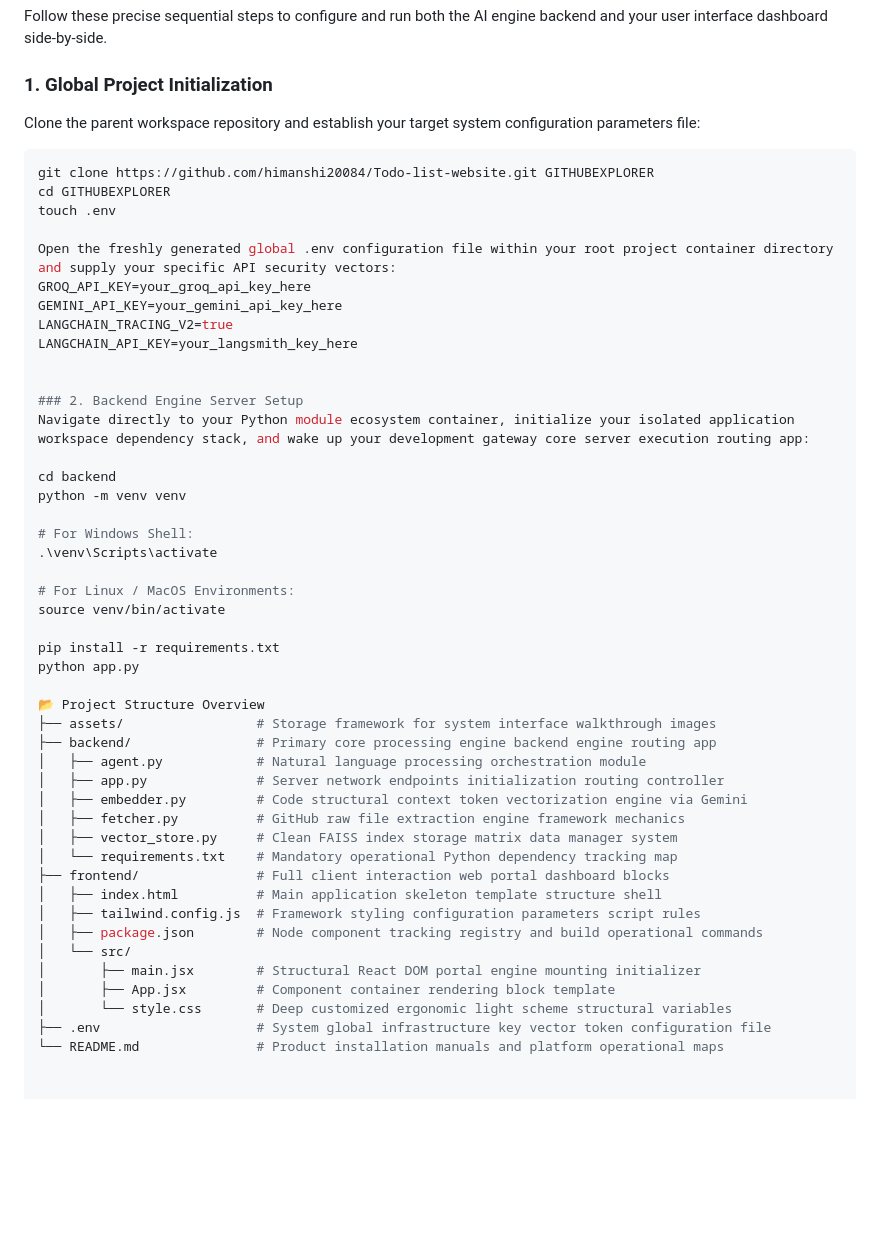
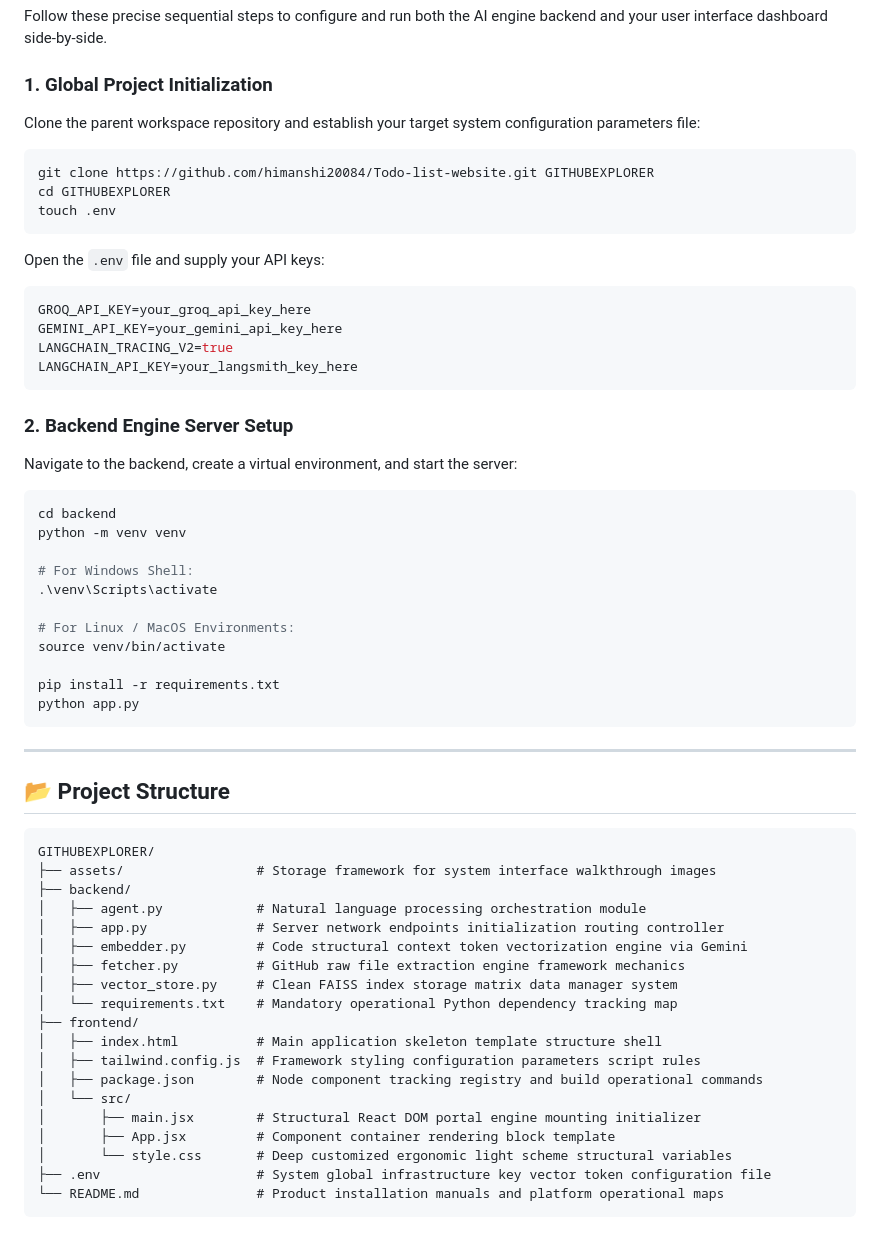
Before and after one commit to himanshi20004/Github-Explorer, a Markdown page: README.md, the part around one of its changes. Drawn GitHub-style; blank space fills up the shorter version.

````diff
--- a/README.md
+++ b/README.md
@@ -69,22 +69,29 @@ Once indexed, the assistant gives a high-level review of what the repository doe
 Follow these precise sequential steps to configure and run both the AI engine backend and your user interface dashboard side-by-side.
 
 ### 1. Global Project Initialization
+
 Clone the parent workspace repository and establish your target system configuration parameters file:
+
 ```bash
 git clone https://github.com/himanshi20084/Todo-list-website.git GITHUBEXPLORER
 cd GITHUBEXPLORER
 touch .env
+```
 
-Open the freshly generated global .env configuration file within your root project container directory and supply your specific API security vectors:
+Open the `.env` file and supply your API keys:
+
+```env
 GROQ_API_KEY=your_groq_api_key_here
 GEMINI_API_KEY=your_gemini_api_key_here
 LANGCHAIN_TRACING_V2=true
 LANGCHAIN_API_KEY=your_langsmith_key_here
-
+```
 
 ### 2. Backend Engine Server Setup
-Navigate directly to your Python module ecosystem container, initialize your isolated application workspace dependency stack, and wake up your development gateway core server execution routing app:
 
+Navigate to the backend, create a virtual environment, and start the server:
+
+```bash
 cd backend
 python -m venv venv
 
@@ -96,17 +103,23 @@ source venv/bin/activate
 
 pip install -r requirements.txt
 python app.py
+```
 
-📂 Project Structure Overview
+---
+
+## 📂 Project Structure
+
+```
+GITHUBEXPLORER/
 ├── assets/                 # Storage framework for system interface walkthrough images
-├── backend/                # Primary core processing engine backend engine routing app
+├── backend/
 │   ├── agent.py            # Natural language processing orchestration module
 │   ├── app.py              # Server network endpoints initialization routing controller
 │   ├── embedder.py         # Code structural context token vectorization engine via Gemini
 │   ├── fetcher.py          # GitHub raw file extraction engine framework mechanics
 │   ├── vector_store.py     # Clean FAISS index storage matrix data manager system
 │   └── requirements.txt    # Mandatory operational Python dependency tracking map
-├── frontend/               # Full client interaction web portal dashboard blocks
+├── frontend/
 │   ├── index.html          # Main application skeleton template structure shell
 │   ├── tailwind.config.js  # Framework styling configuration parameters script rules
 │   ├── package.json        # Node component tracking registry and build operational commands
@@ -116,3 +129,4 @@ python app.py
 │       └── style.css       # Deep customized ergonomic light scheme structural variables
 ├── .env                    # System global infrastructure key vector token configuration file
 └── README.md               # Product installation manuals and platform operational maps
+```
````
Also changed, not shown: other parts of README.md (+1 -1 lines).
